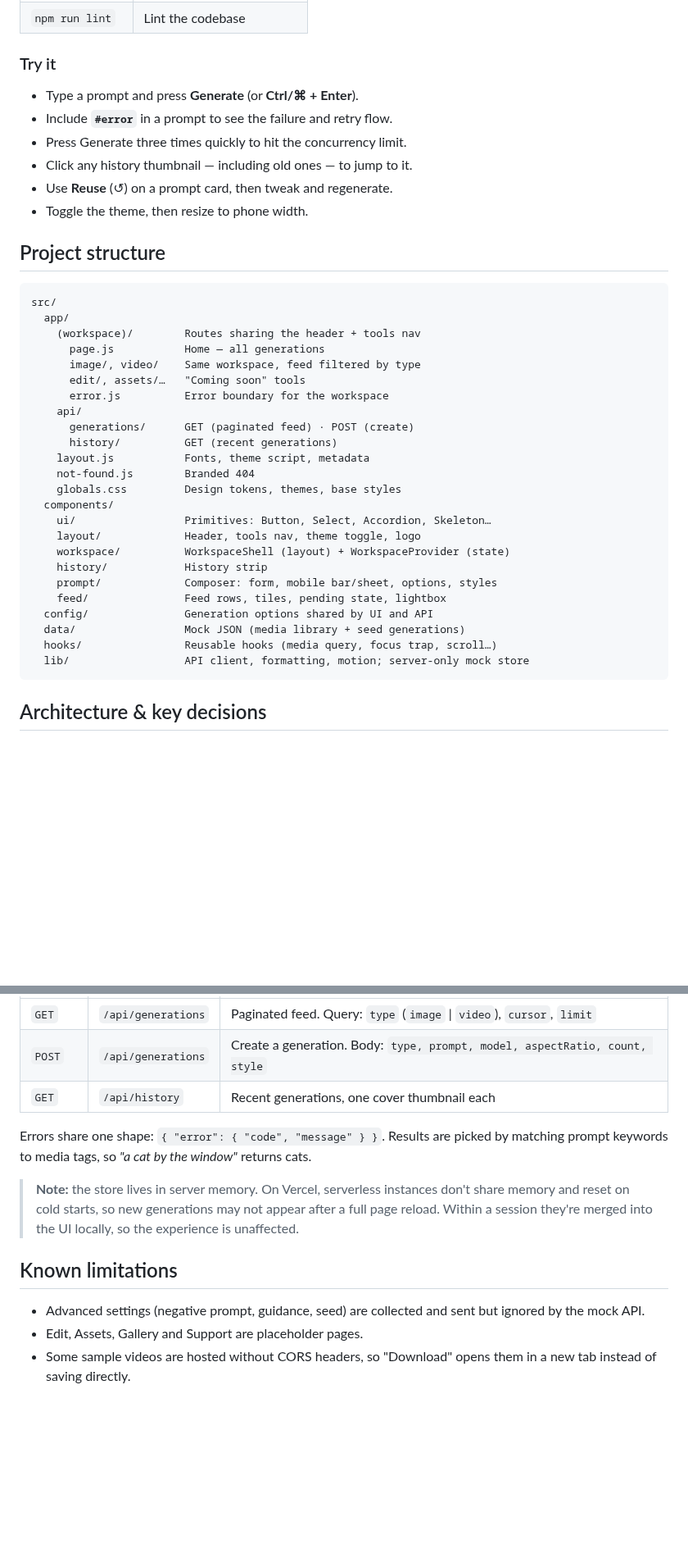
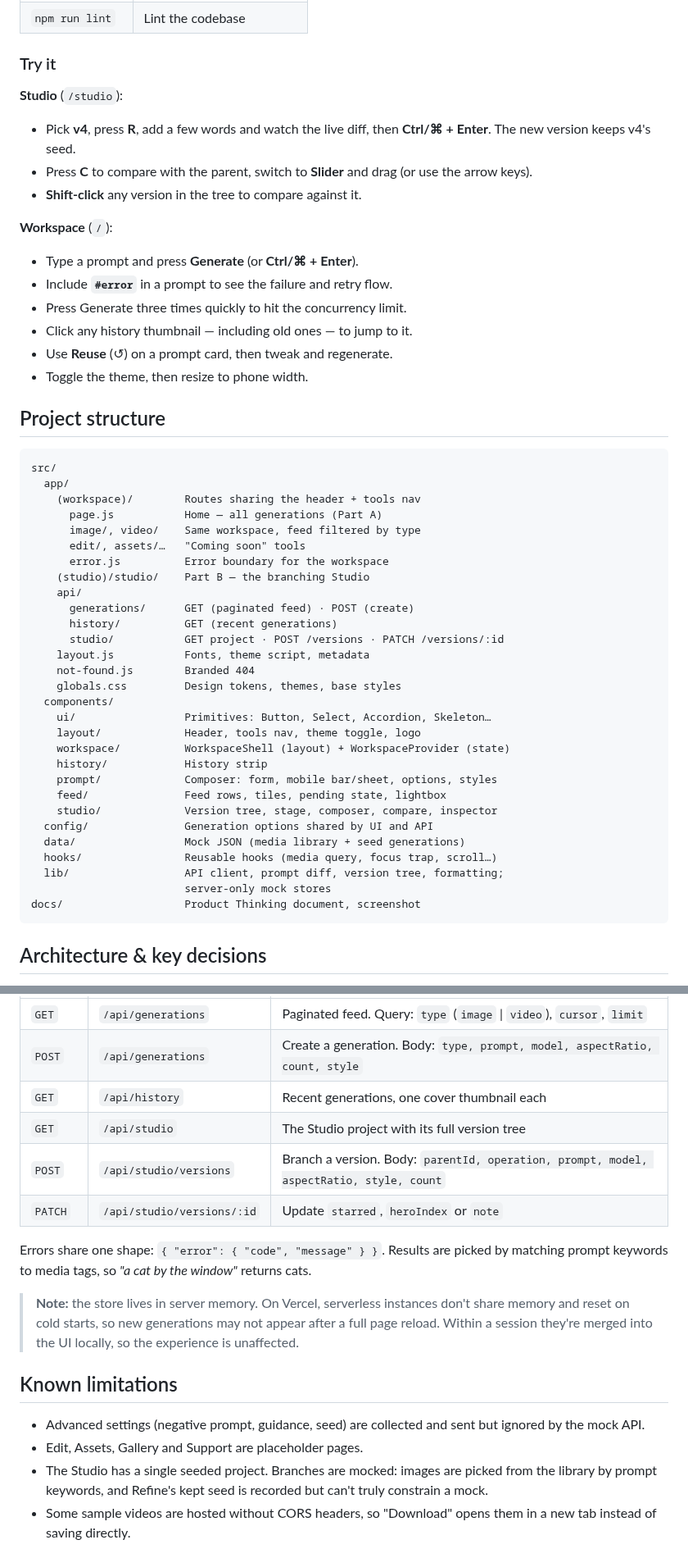
Before and after one commit to AwaisAmin/ai-content-generation, a Markdown page: README.md, 2 parts joined by grey strips. Shown at 82% size. Drawn GitHub-style; blank space fills up the shorter version.

````diff
--- a/README.md
+++ b/README.md
@@ -55,6 +82,16 @@ Open [http://localhost:3000](http://localhost:3000).
 
 ### Try it
 
+**Studio** (`/studio`):
+
+- Pick **v4**, press **R**, add a few words and watch the live diff, then
+  **Ctrl/⌘ + Enter**. The new version keeps v4's seed.
+- Press **C** to compare with the parent, switch to **Slider** and drag (or
+  use the arrow keys).
+- **Shift-click** any version in the tree to compare against it.
+
+**Workspace** (`/`):
+
 - Type a prompt and press **Generate** (or **Ctrl/⌘ + Enter**).
 - Include **`#error`** in a prompt to see the failure and retry flow.
 - Press Generate three times quickly to hit the concurrency limit.
@@ -68,13 +105,15 @@ Open [http://localhost:3000](http://localhost:3000).
 src/
   app/
     (workspace)/        Routes sharing the header + tools nav
-      page.js           Home — all generations
+      page.js           Home — all generations (Part A)
       image/, video/    Same workspace, feed filtered by type
       edit/, assets/…   "Coming soon" tools
       error.js          Error boundary for the workspace
+    (studio)/studio/    Part B — the branching Studio
     api/
       generations/      GET (paginated feed) · POST (create)
       history/          GET (recent generations)
+      studio/           GET project · POST /versions · PATCH /versions/:id
     layout.js           Fonts, theme script, metadata
     not-found.js        Branded 404
     globals.css         Design tokens, themes, base styles
@@ -85,10 +124,13 @@ src/
     history/            History strip
     prompt/             Composer: form, mobile bar/sheet, options, styles
     feed/               Feed rows, tiles, pending state, lightbox
+    studio/             Version tree, stage, composer, compare, inspector
   config/               Generation options shared by UI and API
   data/                 Mock JSON (media library + seed generations)
   hooks/                Reusable hooks (media query, focus trap, scroll…)
-  lib/                  API client, formatting, motion; server-only mock store
+  lib/                  API client, prompt diff, version tree, formatting;
+                        server-only mock stores
+docs/                   Product Thinking document, screenshot
 ```
 
 ## Architecture & key decisions
@@ -157,6 +206,9 @@ latency so loading states behave like real inference.
 | `GET`  | `/api/generations` | Paginated feed. Query: `type` (`image` \| `video`), `cursor`, `limit`       |
 | `POST` | `/api/generations` | Create a generation. Body: `type, prompt, model, aspectRatio, count, style` |
 | `GET`  | `/api/history`     | Recent generations, one cover thumbnail each                                |
+| `GET`  | `/api/studio`      | The Studio project with its full version tree                               |
+| `POST` | `/api/studio/versions` | Branch a version. Body: `parentId, operation, prompt, model, aspectRatio, style, count` |
+| `PATCH`| `/api/studio/versions/:id` | Update `starred`, `heroIndex` or `note`                             |
 
 Errors share one shape: `{ "error": { "code", "message" } }`. Results are
 picked by matching prompt keywords to media tags, so _"a cat by the window"_
@@ -172,6 +224,9 @@ returns cats.
 - Advanced settings (negative prompt, guidance, seed) are collected and sent
   but ignored by the mock API.
 - Edit, Assets, Gallery and Support are placeholder pages.
+- The Studio has a single seeded project. Branches are mocked: images are
+  picked from the library by prompt keywords, and Refine's kept seed is
+  recorded but can't truly constrain a mock.
 - Some sample videos are hosted without CORS headers, so "Download" opens
   them in a new tab instead of saving directly.
 
````
Also changed, not shown: other parts of README.md (+36 -2 lines), docs/product-thinking.md (added, +121 -0 lines), docs/studio.jpg (added), 2 other files.
